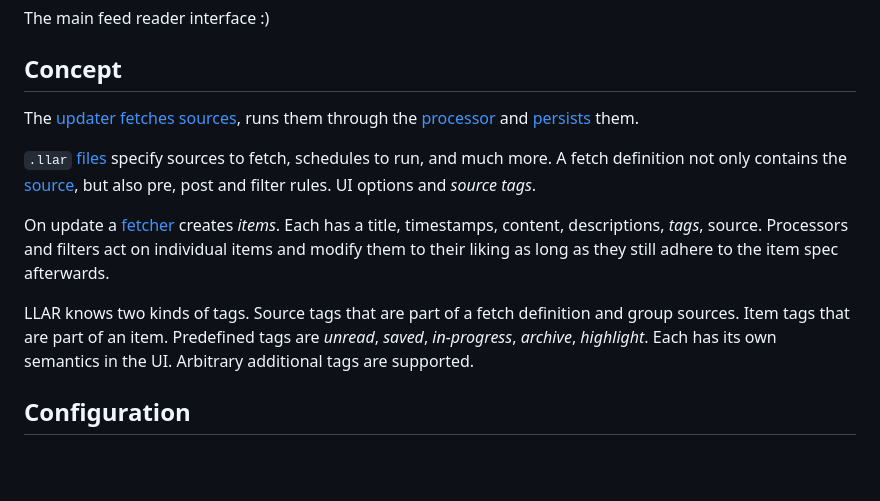
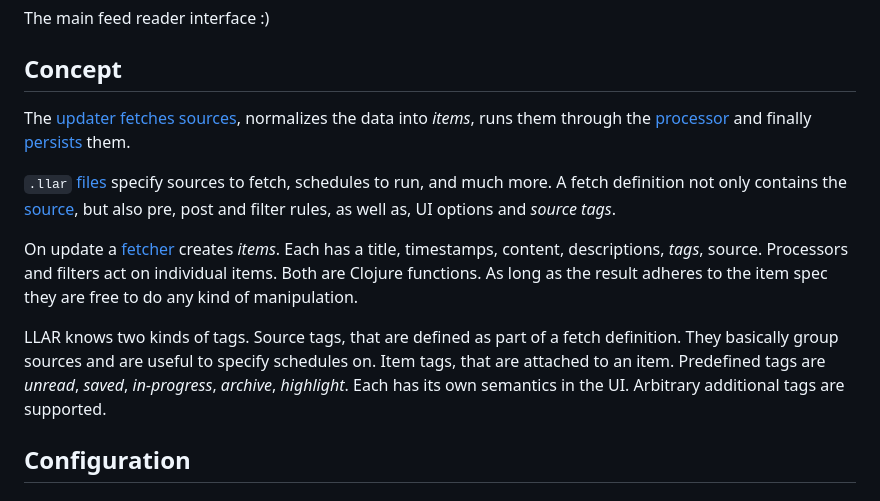
Before and after one commit to irq0/llar, a Markdown page: README.md, the part around the change. Rendered like a GitHub page; blank space fills up the shorter version.

Commit message:
README: clarify concept text a bit

```diff
--- a/README.md
+++ b/README.md
@@ -52,20 +52,21 @@ The main feed reader interface :)
 ## Concept
 
 The [updater](src/llar/update.clj) [fetches](src/llar/fetch.clj) [sources](src/llar/src.clj),
-runs them through the [processor](src/llar/postproc.clj) and
-[persists](src/llar/persistency.clj) them.
+normalizes the data into *items*, runs them through the [processor](src/llar/postproc.clj)
+and finally [persists](src/llar/persistency.clj) them.
 
 `.llar` [files](config/) specify sources to fetch, schedules to run, and much more.
-A fetch definition not only contains the [source](src/llar/src.clj), but also pre, post and filter rules.
+A fetch definition not only contains the [source](src/llar/src.clj), but also pre, post and filter rules, as well as,
 UI options and *source tags*.
 
 On update a [fetcher](src/llar/fetch) creates *items*. Each has a title, timestamps, content, descriptions, *tags*, source.
-Processors and filters act on individual items and modify them to
-their liking as long as they still adhere to the item spec afterwards.
+Processors and filters act on individual items. Both are Clojure functions. As long as the result adheres to
+the item spec they are free to do any kind of manipulation.
 
 LLAR knows two kinds of tags.
-Source tags that are part of a fetch definition and group sources.
-Item tags that are part of an item.
+Source tags, that are defined as part of a fetch definition.
+They basically group sources and are useful to specify schedules on.
+Item tags, that are attached to an item.
 Predefined tags are *unread*, *saved*, *in-progress*, *archive*, *highlight*.
 Each has its own semantics in the UI. Arbitrary additional tags are supported.
 
```
